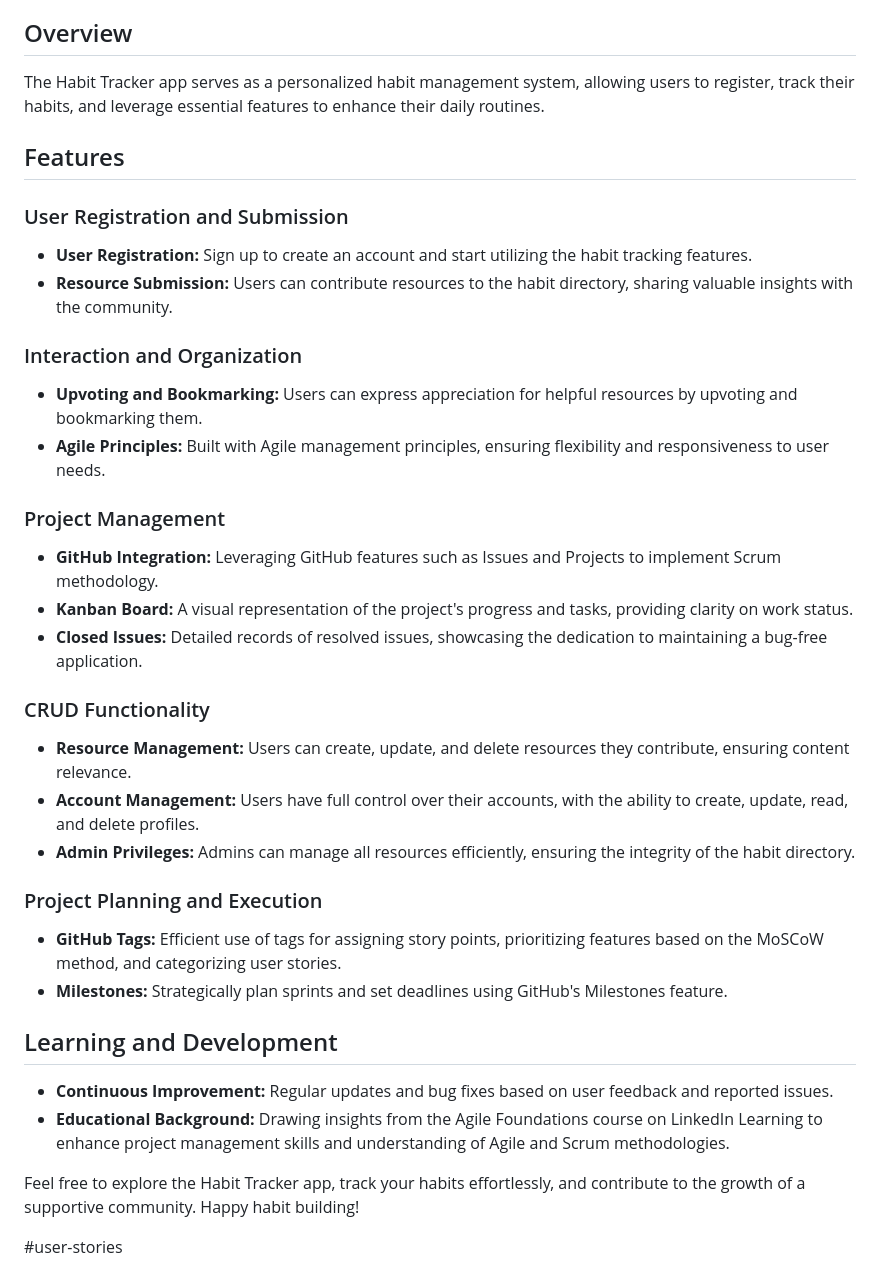
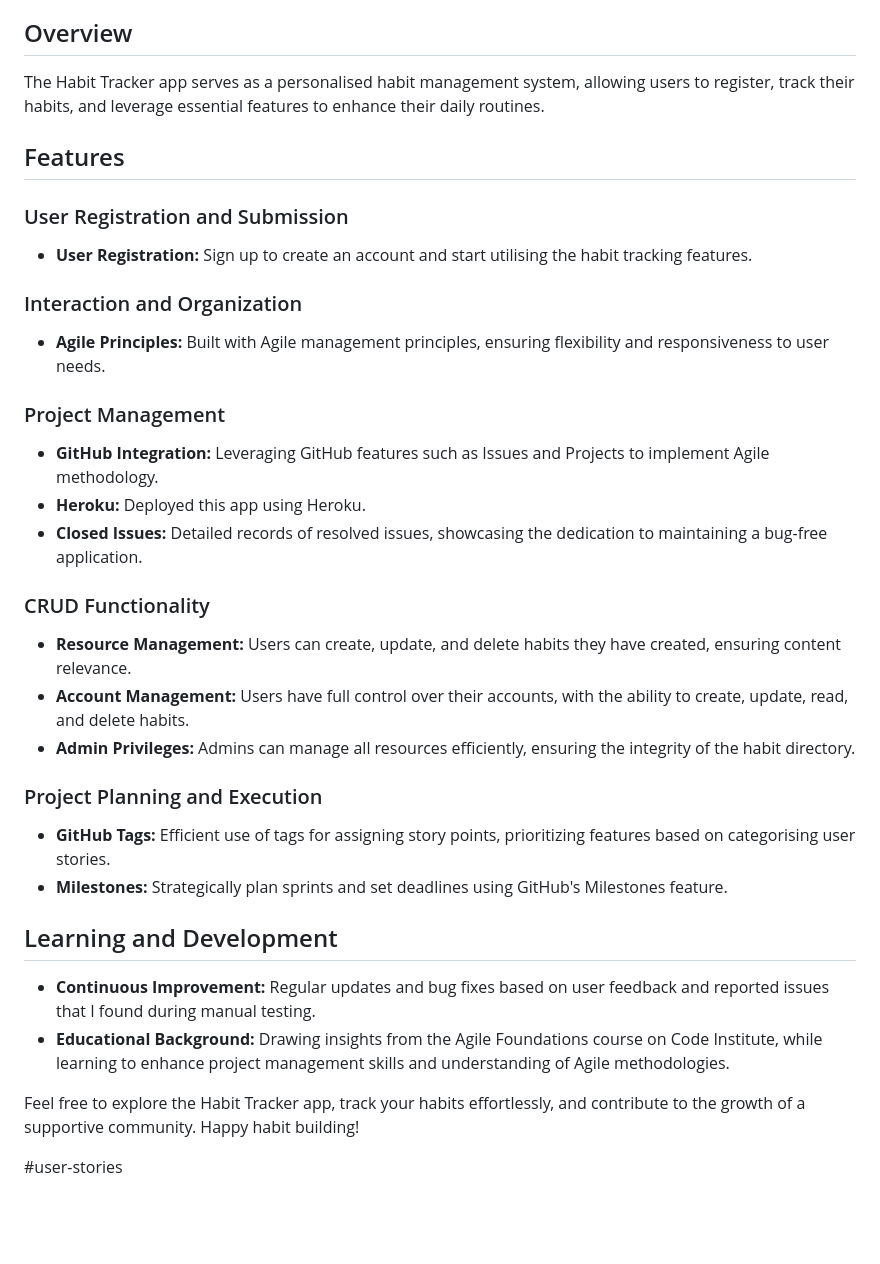
Before and after one commit to kelllyy101/habittracker-fullstack, a Markdown page: README.md, the part around the change printed below. Rendered like a GitHub page; blank space fills up the shorter version.

Commit message:
Heroku deployment connecting with GitHub

```diff
--- a/README.md
+++ b/README.md
@@ -88,41 +88,39 @@ Welcome to the Habit Tracker app, a powerful tool designed to help users build a
 
 ## Overview
 
-The Habit Tracker app serves as a personalized habit management system, allowing users to register, track their habits, and leverage essential features to enhance their daily routines.
+The Habit Tracker app serves as a personalised habit management system, allowing users to register, track their habits, and leverage essential features to enhance their daily routines.
 
 ## Features
 
 ### User Registration and Submission
 
-- **User Registration:** Sign up to create an account and start utilizing the habit tracking features.
-- **Resource Submission:** Users can contribute resources to the habit directory, sharing valuable insights with the community.
+- **User Registration:** Sign up to create an account and start utilising the habit tracking features.
 
 ### Interaction and Organization
 
-- **Upvoting and Bookmarking:** Users can express appreciation for helpful resources by upvoting and bookmarking them.
 - **Agile Principles:** Built with Agile management principles, ensuring flexibility and responsiveness to user needs.
 
 ### Project Management
 
-- **GitHub Integration:** Leveraging GitHub features such as Issues and Projects to implement Scrum methodology.
-- **Kanban Board:** A visual representation of the project's progress and tasks, providing clarity on work status.
+- **GitHub Integration:** Leveraging GitHub features such as Issues and Projects to implement Agile methodology.
+- **Heroku:** Deployed this app using Heroku.
 - **Closed Issues:** Detailed records of resolved issues, showcasing the dedication to maintaining a bug-free application.
 
 ### CRUD Functionality
 
-- **Resource Management:** Users can create, update, and delete resources they contribute, ensuring content relevance.
-- **Account Management:** Users have full control over their accounts, with the ability to create, update, read, and delete profiles.
+- **Resource Management:** Users can create, update, and delete habits they have created, ensuring content relevance.
+- **Account Management:** Users have full control over their accounts, with the ability to create, update, read, and delete habits.
 - **Admin Privileges:** Admins can manage all resources efficiently, ensuring the integrity of the habit directory.
 
 ### Project Planning and Execution
 
-- **GitHub Tags:** Efficient use of tags for assigning story points, prioritizing features based on the MoSCoW method, and categorizing user stories.
+- **GitHub Tags:** Efficient use of tags for assigning story points, prioritizing features based on categorising user stories.
 - **Milestones:** Strategically plan sprints and set deadlines using GitHub's Milestones feature.
 
 ## Learning and Development
 
-- **Continuous Improvement:** Regular updates and bug fixes based on user feedback and reported issues.
-- **Educational Background:** Drawing insights from the Agile Foundations course on LinkedIn Learning to enhance project management skills and understanding of Agile and Scrum methodologies.
+- **Continuous Improvement:** Regular updates and bug fixes based on user feedback and reported issues that I found during manual testing.
+- **Educational Background:** Drawing insights from the Agile Foundations course on Code Institute, while learning to enhance project management skills and understanding of Agile methodologies.
 
 Feel free to explore the Habit Tracker app, track your habits effortlessly, and contribute to the growth of a supportive community. Happy habit building!
 
```
Also changed, not shown: other parts of README.md (+18 -0 lines).
